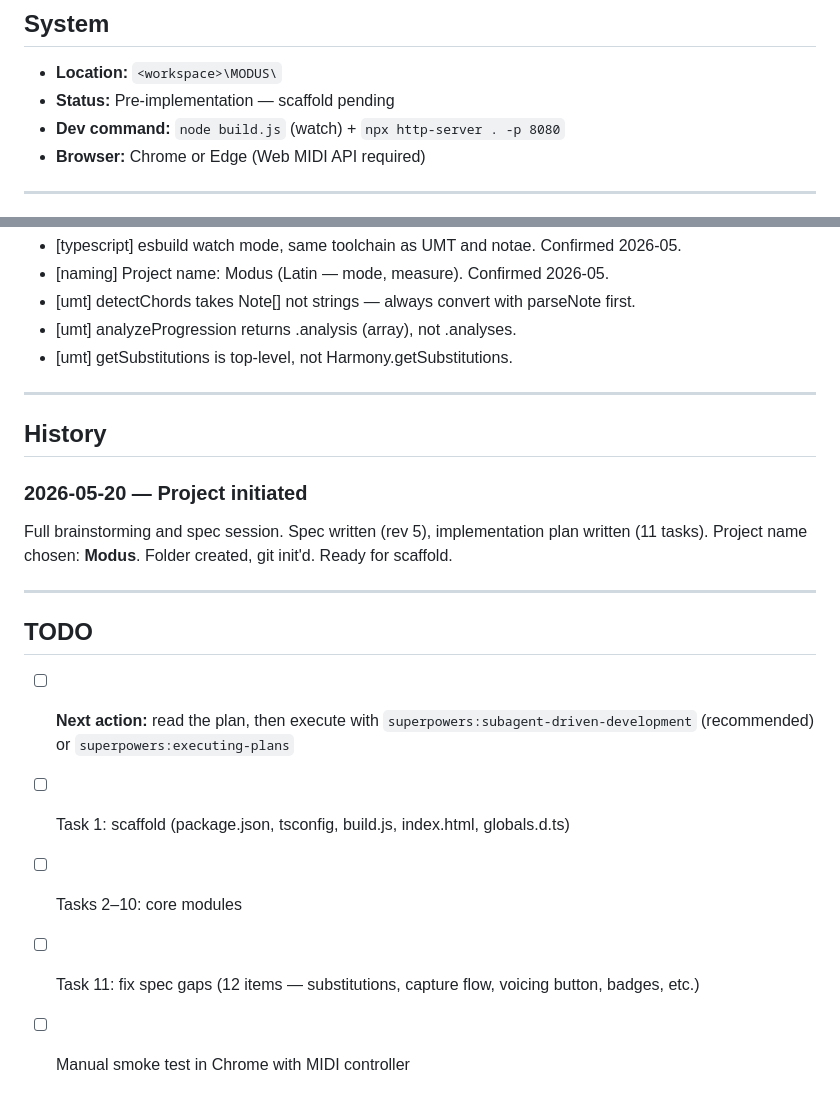
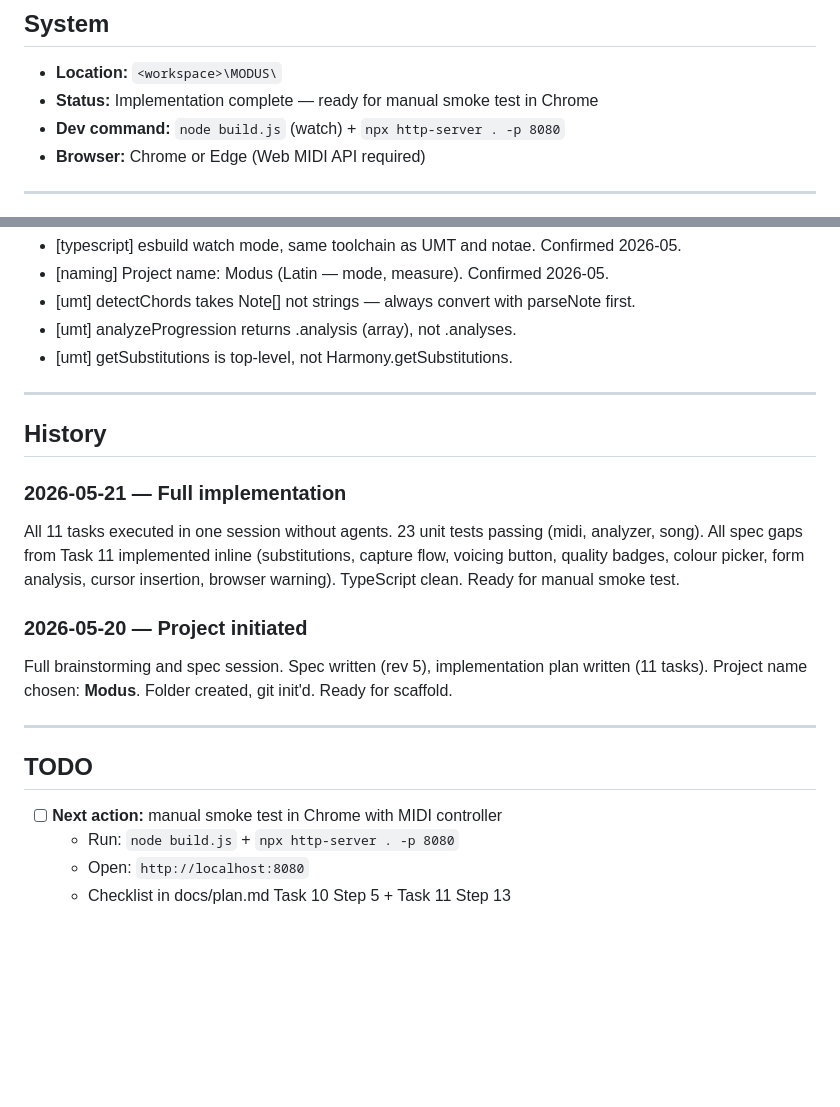
Before and after one commit to memoriainfinita/modus, a Markdown page: state.md, 2 parts joined by grey strips. Drawn GitHub-style; blank space fills up the shorter version.

Commit message:
docs: update state.md — implementation complete, smoke test pending

```diff
--- a/state.md
+++ b/state.md
@@ -3,7 +3,7 @@
 ## System
 
 - **Location:** `<workspace>\MODUS\`
-- **Status:** Pre-implementation — scaffold pending
+- **Status:** Implementation complete — ready for manual smoke test in Chrome
 - **Dev command:** `node build.js` (watch) + `npx http-server . -p 8080`
 - **Browser:** Chrome or Edge (Web MIDI API required)
 
@@ -127,6 +127,10 @@ modus/
 
 ## History
 
+### 2026-05-21 — Full implementation
+
+All 11 tasks executed in one session without agents. 23 unit tests passing (midi, analyzer, song). All spec gaps from Task 11 implemented inline (substitutions, capture flow, voicing button, quality badges, colour picker, form analysis, cursor insertion, browser warning). TypeScript clean. Ready for manual smoke test.
+
 ### 2026-05-20 — Project initiated
 
 Full brainstorming and spec session. Spec written (rev 5), implementation plan written (11 tasks). Project name chosen: **Modus**. Folder created, git init'd. Ready for scaffold.
@@ -135,8 +139,7 @@ Full brainstorming and spec session. Spec written (rev 5), implementation plan w
 
 ## TODO
 
-- [ ] **Next action:** read the plan, then execute with `superpowers:subagent-driven-development` (recommended) or `superpowers:executing-plans`
-- [ ] Task 1: scaffold (package.json, tsconfig, build.js, index.html, globals.d.ts)
-- [ ] Tasks 2–10: core modules
-- [ ] Task 11: fix spec gaps (12 items — substitutions, capture flow, voicing button, badges, etc.)
-- [ ] Manual smoke test in Chrome with MIDI controller
+- [ ] **Next action:** manual smoke test in Chrome with MIDI controller
+  - Run: `node build.js` + `npx http-server . -p 8080`
+  - Open: `http://localhost:8080`
+  - Checklist in docs/plan.md Task 10 Step 5 + Task 11 Step 13
```
